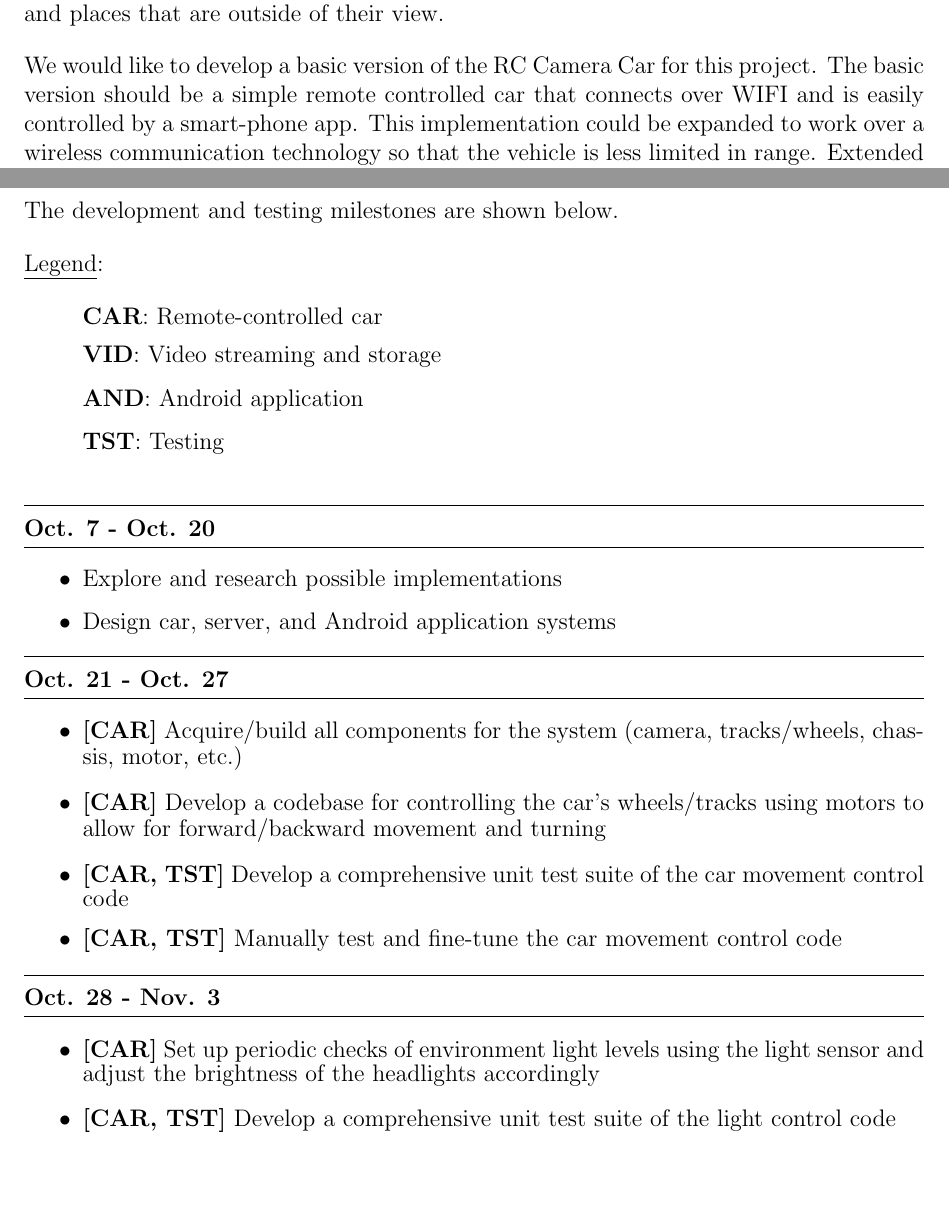
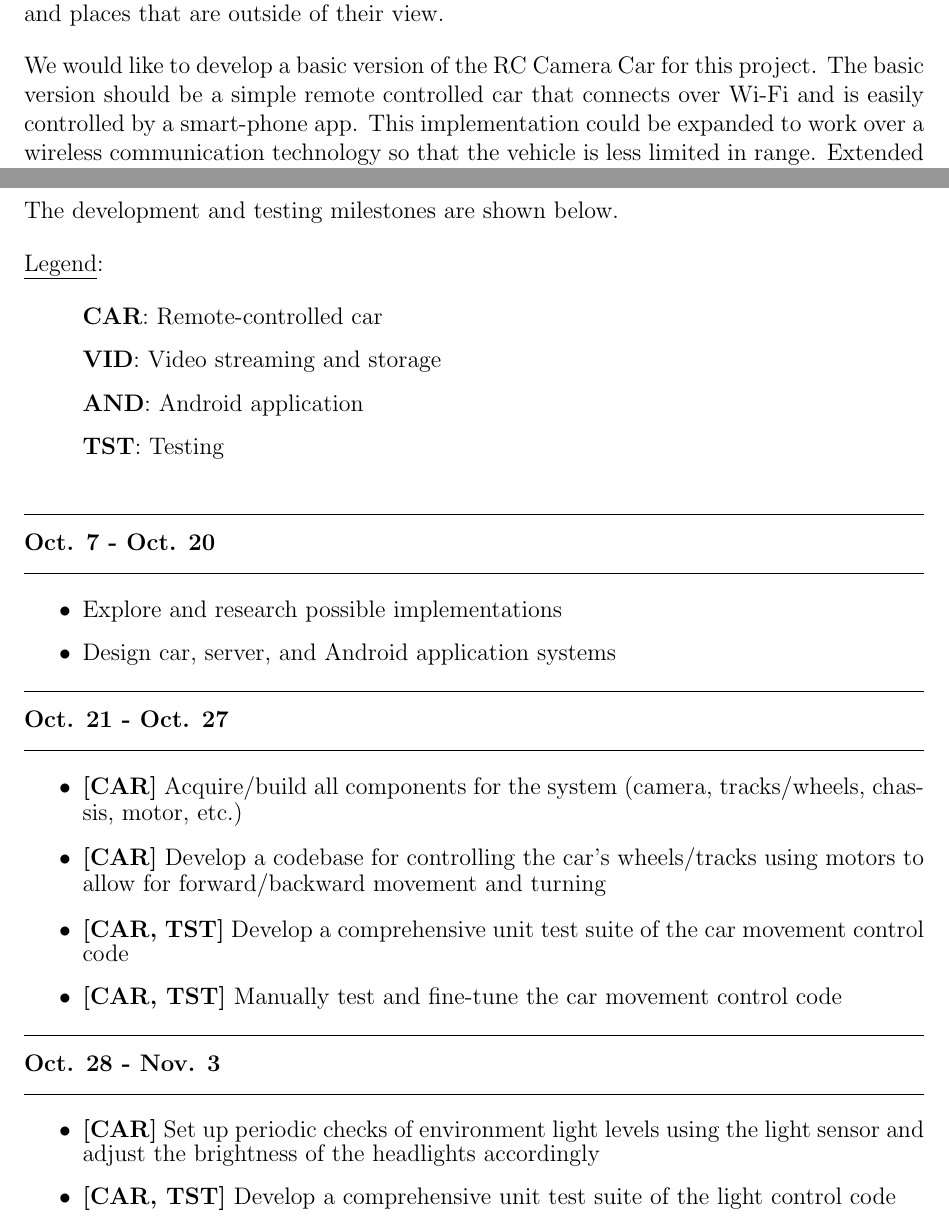
Before and after one commit to sysc3010-t3/docs, a LaTeX document (proposal/proposal.tex): two parts of pages 4 and 7 of 8, joined at a grey line, cut so that both start at the same text, the shorter picture padded with empty space. Compiled offline with pdfLaTeX.

Commit message:
Fixed some small things

```diff
--- a/proposal/proposal.tex
+++ b/proposal/proposal.tex
@@ -44,8 +44,8 @@
 	are outside of their view.
 
 	We would like to develop a basic version of the RC Camera Car for this
-	project. The basic version should be a simple remote 	controlled car that
-	connects over WIFI and is easily controlled by a smart-phone app. This
+	project. The basic version should be a simple remote controlled car that
+	connects over Wi-Fi and is easily controlled by a smart-phone app. This
 	implementation could be expanded to work over a wireless communication
 	technology so that the vehicle is less limited in range. Extended
 	implementations would also include auxiliary equipment for performing
@@ -157,8 +157,7 @@
 	\underline{Legend}:
 
 	\setlength{\parskip}{0em}
-	\renewcommand{\baselinestretch}{0}
-	\setlength{\baselineskip}{0.5em}
+	\setlength{\baselineskip}{1em}
 
 	\begin{itemize}
 		\item[] \textbf{CAR}: Remote-controlled car
```
Also changed, not shown: proposal/proposal.pdf.
